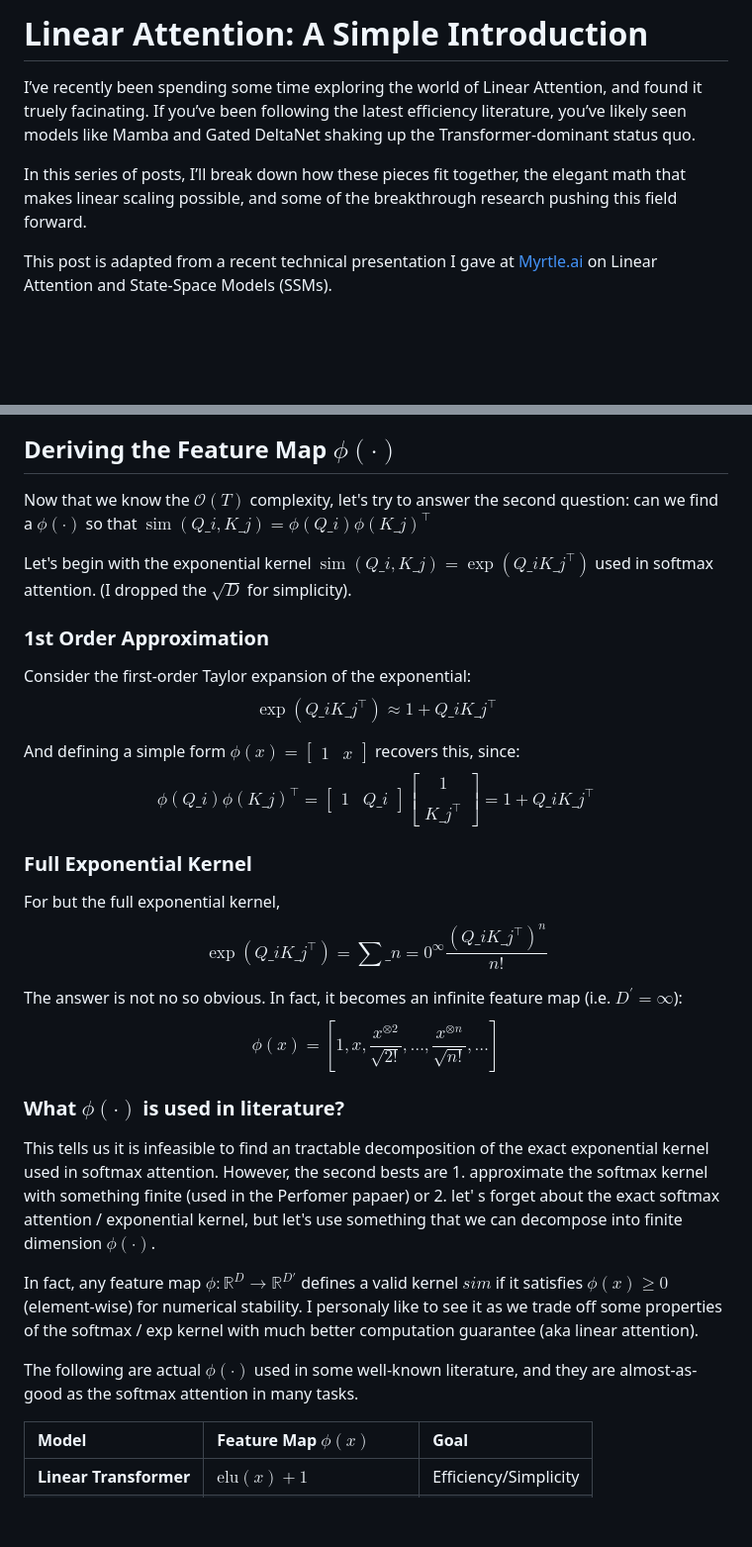
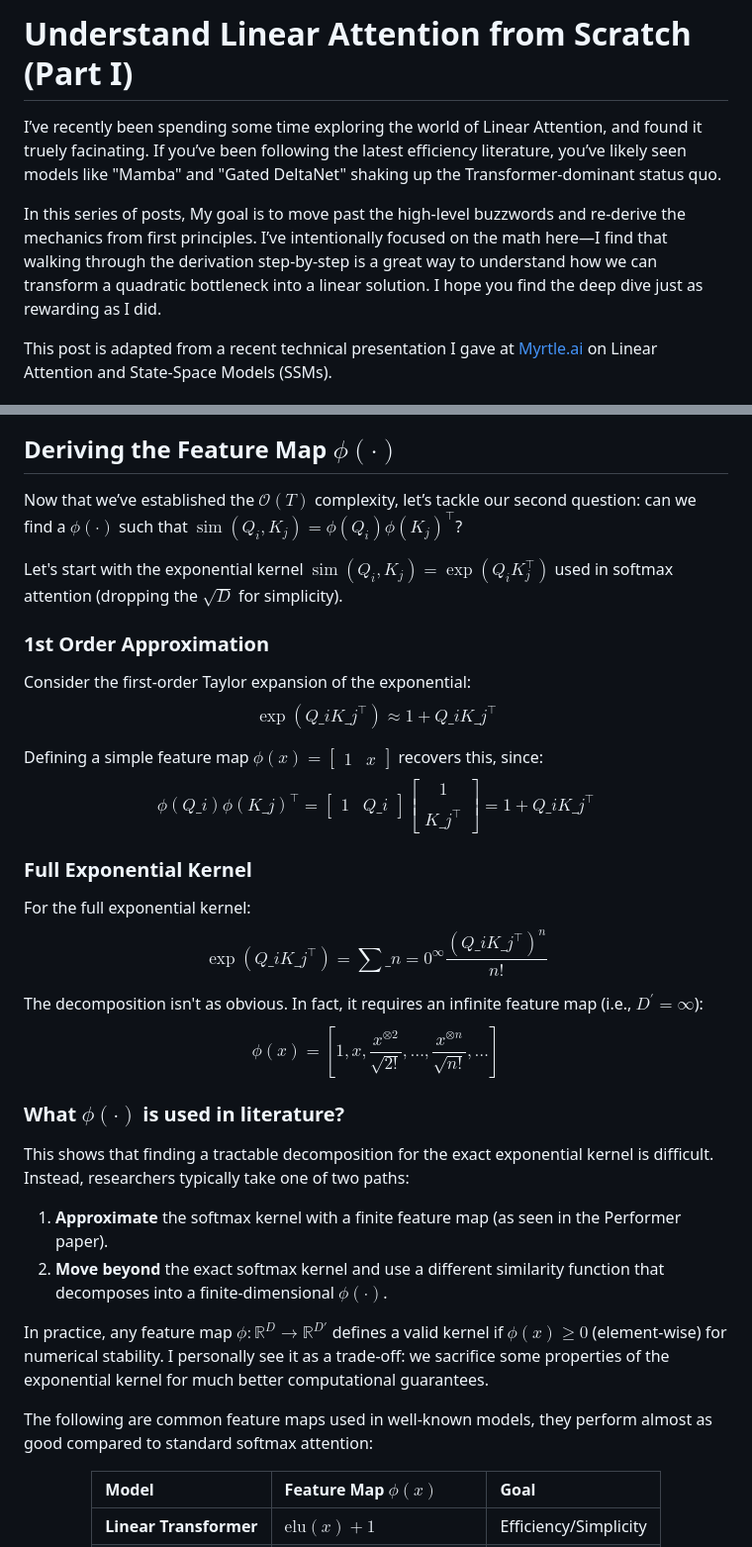
Before and after one commit to MatthewZhang473/MatthewZhang473.github.io, a Markdown page: blog/linear_attention.md, 2 parts joined by grey strips. Shown at 99% size. GitHub-like rendering; blank space fills up the shorter version.

Commit message:
[4/N] feature map part done

```diff
--- a/blog/linear_attention.md
+++ b/blog/linear_attention.md
@@ -1,8 +1,8 @@
-# Linear Attention: A Simple Introduction
+# Understand Linear Attention from Scratch (Part I)
 
-I’ve recently been spending some time exploring the world of Linear Attention, and found it truely facinating. If you’ve been following the latest efficiency literature, you’ve likely seen models like Mamba and Gated DeltaNet shaking up the Transformer-dominant status quo.
+I’ve recently been spending some time exploring the world of Linear Attention, and found it truely facinating. If you’ve been following the latest efficiency literature, you’ve likely seen models like "Mamba" and "Gated DeltaNet" shaking up the Transformer-dominant status quo.
 
-In this series of posts, I’ll break down how these pieces fit together, the elegant math that makes linear scaling possible, and some of the breakthrough research pushing this field forward.
+In this series of posts, My goal is to move past the high-level buzzwords and re-derive the mechanics from first principles. I’ve intentionally focused on the math here—I find that walking through the derivation step-by-step is a great way to understand how we can transform a quadratic bottleneck into a linear solution. I hope you find the deep dive just as rewarding as I did.
 
 This post is adapted from a recent technical presentation I gave at [Myrtle.ai](https://myrtle.ai) on Linear Attention and State-Space Models (SSMs).
 
@@ -141,39 +141,41 @@ $\mathcal{O}(T)$ complexity, just as expected!
 
 ## Deriving the Feature Map $\phi(\cdot)$
 
-Now that we know the $\mathcal{O}(T)$ complexity, let's try to answer the second question: can we find a $\phi(\cdot)$ so that
-$\operatorname{sim}(Q\_i, K\_j) = \phi(Q\_i) \phi(K\_j)^\top$
+Now that we’ve established the $\mathcal{O}(T)$ complexity, let’s tackle our second question: can we find a $\phi(\cdot)$ such that $\operatorname{sim}(Q_i, K_j) = \phi(Q_i) \phi(K_j)^\top$?
 
-Let's begin with the exponential kernel $\operatorname{sim}(Q\_i, K\_j) = \exp(Q\_i K\_j^\top)$ used in softmax attention. (I dropped the $\sqrt{D}$ for simplicity).
+Let's start with the exponential kernel $\operatorname{sim}(Q_i, K_j) = \exp(Q_i K_j^\top)$ used in softmax attention (dropping the $\sqrt{D}$ for simplicity).
 
 
 ### 1st Order Approximation
 Consider the first-order Taylor expansion of the exponential:
 $$\exp(Q\_i K\_j^\top) \approx 1 + Q\_i K\_j^\top \tag{11}$$
 
-And defining a simple form $\phi(x) = \begin{bmatrix} 1 & x \end{bmatrix}$ recovers this, since:
+Defining a simple feature map $\phi(x) = \begin{bmatrix} 1 & x \end{bmatrix}$ recovers this, since:
 $$\phi(Q\_i)\phi(K\_j)^\top = \begin{bmatrix} 1 & Q\_i \end{bmatrix} \begin{bmatrix} 1 \\\\ K\_j^\top \end{bmatrix} = 1 + Q\_i K\_j^\top \tag{12}$$
 
 ### Full Exponential Kernel
 
-For but the full exponential kernel,
+For the full exponential kernel:
 $$\exp(Q\_i K\_j^\top) = \sum\_{n=0}^{\infty} \frac{(Q\_i K\_j^\top)^n}{n!} \tag{13}$$
 
-The answer is not no so obvious. In fact, it becomes an  <span style="color: #e67e22;">infinite feature map</span> (i.e. $D^\prime = \infty$):
+The decomposition isn't as obvious. In fact, it requires an <span style="color: #e67e22;">infinite feature map</span> (i.e., $D^\prime = \infty$):
 $$\phi(x) = \left[ 1, x, \frac{x^{\otimes 2}}{\sqrt{2!}}, \dots, \frac{x^{\otimes n}}{\sqrt{n!}}, \dots \right] \tag{14}$$
 
 
 ### What $\phi(\cdot)$ is used in literature?
 
+This shows that finding a tractable decomposition for the exact exponential kernel is difficult. Instead, researchers typically take one of two paths:
+1. **Approximate** the softmax kernel with a finite feature map (as seen in the Performer paper).
+2. **Move beyond** the exact softmax kernel and use a different similarity function that decomposes into a finite-dimensional $\phi(\cdot)$.
 
 
-This tells us it is infeasible to find an tractable decomposition of the exact exponential kernel used in softmax attention. However, the second bests are 1. approximate the softmax kernel with something finite (used in the Perfomer papaer) or 2. let' s forget about the exact softmax attention / exponential kernel, but let's use something that we can decompose into finite dimension $\phi(\cdot)$.
+In practice, any feature map $\phi: \mathbb{R}^D \to \mathbb{R}^{D'}$ defines a valid kernel if $\phi(x) \geq 0$ (element-wise) for numerical stability. I personally see it as a trade-off: we sacrifice some properties of the exponential kernel for much better computational guarantees.
 
 
-In fact, any feature map $\phi: \mathbb{R}^D \to \mathbb{R}^{D'}$ defines a valid kernel $sim$ if it satisfies $\phi(x) \geq 0$ (element-wise) for numerical stability. I personaly like to see it as we trade off some properties of the softmax / exp kernel with much better computation guarantee (aka linear attention).
+The following are common feature maps used in well-known models, they perform almost as good compared to standard softmax attention:
 
 
-The following are actual $\phi(\cdot)$ used in some well-known literature, and they are almost-as-good as the softmax attention in many tasks.
+<div align="center">
 
 | Model | Feature Map $\phi(x)$ | Goal |
 | :--- | :--- | :--- |
```
Also changed, not shown: other parts of blog/linear_attention.md (+1 -0 lines).
